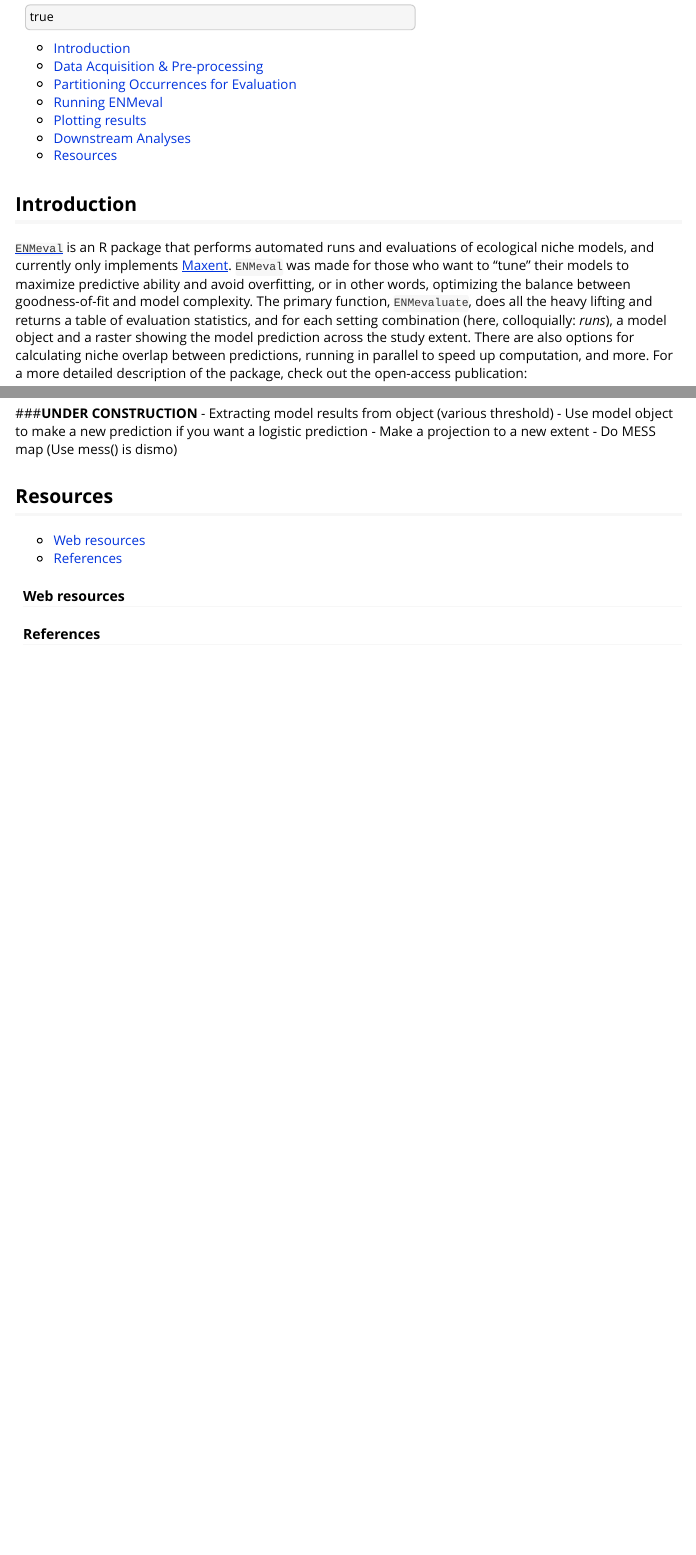
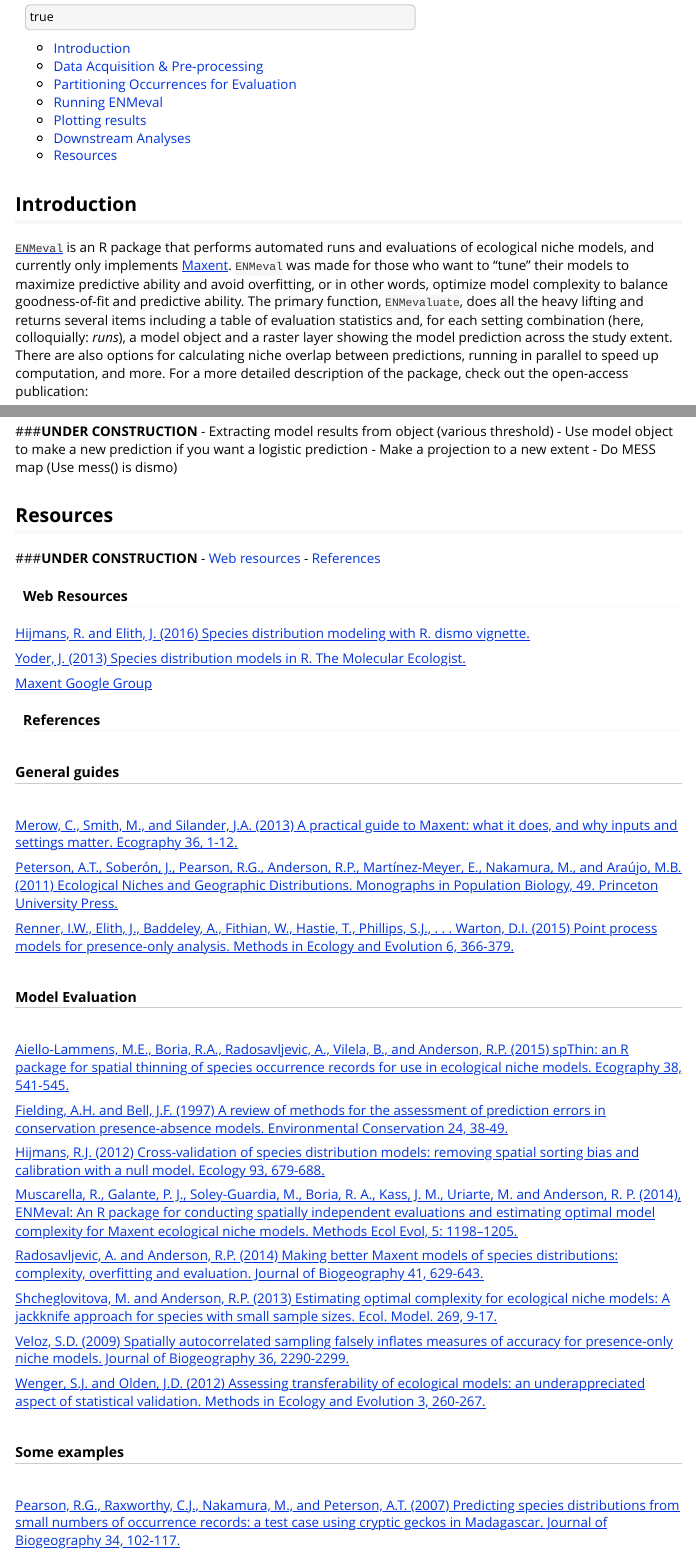
Before and after one commit to jamiemkass/ENMeval, an R Markdown document (vignettes/ENMeval-vignette.Rmd): the page in a window 1100 px wide, from 150 px down, and a second part further down, joined at a grey line. Rendered offline with R 4.5, knitr and Pandoc, with nearby package versions; some code elsewhere in the file could not run offline; long lines of code are wrapped.

Commit message:
add some linked references + more cleanup

```diff
--- a/vignettes/ENMeval-vignette.Rmd
+++ b/vignettes/ENMeval-vignette.Rmd
@@ -25,7 +25,7 @@ knitr::opts_chunk$set(collapse=TRUE, message=FALSE, warning=FALSE, comment="#>")
 
 ## Introduction
 
-[`ENMeval`](https://cran.r-project.org/web/packages/ENMeval/index.html) is an R package that performs automated runs and evaluations of ecological niche models, and currently only implements [Maxent](https://www.cs.princeton.edu/~schapire/maxent/). `ENMeval` was made for those who want to "tune" their models to maximize predictive ability and avoid overfitting, or in other words, optimizing the balance between goodness-of-fit and model complexity. The primary function, `ENMevaluate`, does all the heavy lifting and returns a table of evaluation statistics, and for each setting combination (here, colloquially: *runs*), a model object and a raster showing the model prediction across the study extent. There are also options for calculating niche overlap between predictions, running in parallel to speed up computation, and more. For a more detailed description of the package, check out the open-access publication:
+[`ENMeval`](https://cran.r-project.org/web/packages/ENMeval/index.html) is an R package that performs automated runs and evaluations of ecological niche models, and currently only implements [Maxent](https://www.cs.princeton.edu/~schapire/maxent/). `ENMeval` was made for those who want to "tune" their models to maximize predictive ability and avoid overfitting, or in other words, optimize model complexity to balance goodness-of-fit and predictive ability. The primary function, `ENMevaluate`, does all the heavy lifting and returns several items including a table of evaluation statistics and, for each setting combination (here, colloquially: *runs*), a model object and a raster layer showing the model prediction across the study extent. There are also options for calculating niche overlap between predictions, running in parallel to speed up computation, and more. For a more detailed description of the package, check out the open-access publication:
 
 [Muscarella, R., Galante, P. J., Soley-Guardia, M., Boria, R. A., Kass, J. M., Uriarte, M. and Anderson, R. P. (2014), ENMeval: An R package for conducting spatially independent evaluations and estimating optimal model complexity for Maxent ecological niche models. Methods Ecol Evol, 5: 1198–1205.](http://onlinelibrary.wiley.com/doi/10.1111/2041-210X.12261/full)
 
@@ -376,9 +377,41 @@
 - Do MESS map (Use mess() is dismo)
 
 ## Resources
+###**UNDER CONSTRUCTION**
 - [Web resources](Web resources)
 - [References](References)
 
-#### Web resources
+#### Web Resources
+[Hijmans, R. and Elith, J. (2016) Species distribution modeling with R. dismo vignette.](https://cran.r-project.org/web/packages/dismo/vignettes/sdm.pdf)
+
+[Yoder, J. (2013) Species distribution models in R. The Molecular Ecologist.](http://www.molecularecologist.com/2013/04/species-distribution-models-in-r/)
+
+[Maxent Google Group](https://groups.google.com/forum/embed/#!forum/maxent)
 
 #### References
+###### General guides
+[Merow, C., Smith, M., and Silander, J.A. (2013) A practical guide to Maxent: what it does, and why inputs and settings matter. Ecography 36, 1-12.](http://onlinelibrary.wiley.com/doi/10.1111/j.1600-0587.2013.07872.x/abstract)
+
+[Peterson, A.T., Soberón, J., Pearson, R.G., Anderson, R.P., Martínez-Meyer, E., Nakamura, M., and Araújo, M.B. (2011) Ecological Niches and Geographic Distributions. Monographs in Population Biology, 49. Princeton University Press.](http://press.princeton.edu/titles/9641.html)
+
+[Renner, I.W., Elith, J., Baddeley, A., Fithian, W., Hastie, T., Phillips, S.J., . . . Warton, D.I. (2015) Point process models for presence-only analysis. Methods in Ecology and Evolution 6, 366-379.](http://onlinelibrary.wiley.com/doi/10.1111/2041-210X.12352/abstract)
+
+###### Model Evaluation
+[Aiello-Lammens, M.E., Boria, R.A., Radosavljevic, A., Vilela, B., and Anderson, R.P. (2015) spThin: an R package for spatial thinning of species occurrence records for use in ecological niche models. Ecography 38, 541-545.](http://onlinelibrary.wiley.com/doi/10.1111/ecog.01132/abstract)
+
+[Fielding, A.H. and Bell, J.F. (1997) A review of methods for the assessment of prediction errors in conservation presence-absence models. Environmental Conservation 24, 38-49.](http://citeseerx.ist.psu.edu/viewdoc/download?doi=10.1.1.463.359&rep=rep1&type=pdf)
+
+[Hijmans, R.J. (2012) Cross-validation of species distribution models: removing spatial sorting bias and calibration with a null model. Ecology 93, 679-688.](http://onlinelibrary.wiley.com/doi/10.1890/11-0826.1/abstract)
+
+[Muscarella, R., Galante, P. J., Soley-Guardia, M., Boria, R. A., Kass, J. M., Uriarte, M. and Anderson, R. P. (2014), ENMeval: An R package for conducting spatially independent evaluations and estimating optimal model complexity for Maxent ecological niche models. Methods Ecol Evol, 5: 1198–1205.](http://onlinelibrary.wiley.com/doi/10.1111/2041-210X.12261/full)
+
+[Radosavljevic, A. and Anderson, R.P. (2014) Making better Maxent models of species distributions: complexity, overfitting and evaluation. Journal of Biogeography 41, 629-643.](http://onlinelibrary.wiley.com/doi/10.1111/jbi.12227/abstract)
+
+[Shcheglovitova, M. and Anderson, R.P. (2013) Estimating optimal complexity for ecological niche models: A jackknife approach for species with small sample sizes. Ecol. Model. 269, 9-17.](http://www.sciencedirect.com/science/article/pii/S0304380013004043)
+
+[Veloz, S.D. (2009) Spatially autocorrelated sampling falsely inflates measures of accuracy for presence-only niche models. Journal of Biogeography 36, 2290-2299.](http://onlinelibrary.wiley.com/doi/10.1111/j.1365-2699.2009.02174.x/abstract)
+
+[Wenger, S.J. and Olden, J.D. (2012) Assessing transferability of ecological models: an underappreciated aspect of statistical validation. Methods in Ecology and Evolution 3, 260-267.](http://onlinelibrary.wiley.com/doi/10.1111/j.2041-210X.2011.00170.x/abstract)
+
+###### Some examples
+[Pearson, R.G., Raxworthy, C.J., Nakamura, M., and Peterson, A.T. (2007) Predicting species distributions from small numbers of occurrence records: a test case using cryptic geckos in Madagascar. Journal of Biogeography 34, 102-117.](http://onlinelibrary.wiley.com/doi/10.1111/j.1365-2699.2006.01594.x/abstract)
```
Also changed, not shown: vignettes/ENMeval-vignette.Rmd (17 more changed lines).
